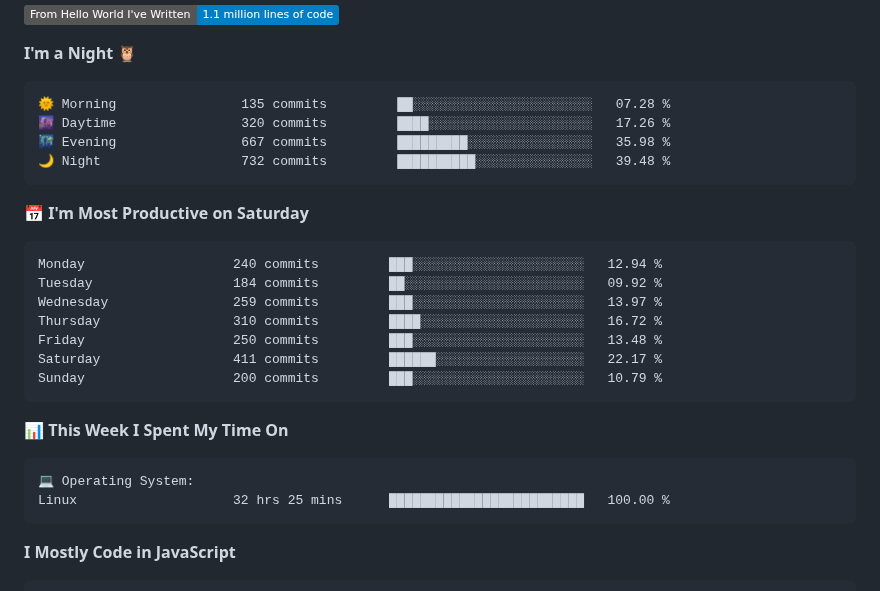
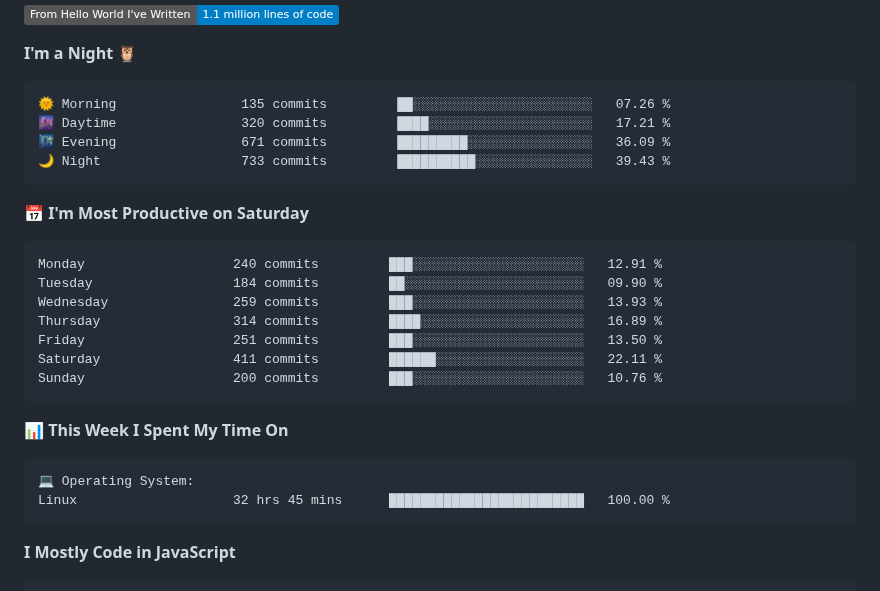
Before and after one commit to AariyanApu/aariyanapu, a Markdown page: README.md, the part around one of its changes. Rendered like a GitHub page; badges without logos.

Commit message:
Updated with Dev Metrics

````diff
--- a/README.md
+++ b/README.md
@@ -49,21 +49,21 @@
 **I'm a Night 🦉**
 
 ```text
-🌞 Morning                135 commits         ██░░░░░░░░░░░░░░░░░░░░░░░   07.28 %
-🌆 Daytime                320 commits         ████░░░░░░░░░░░░░░░░░░░░░   17.26 %
-🌃 Evening                667 commits         █████████░░░░░░░░░░░░░░░░   35.98 %
-🌙 Night                  732 commits         ██████████░░░░░░░░░░░░░░░   39.48 %
+🌞 Morning                135 commits         ██░░░░░░░░░░░░░░░░░░░░░░░   07.26 %
+🌆 Daytime                320 commits         ████░░░░░░░░░░░░░░░░░░░░░   17.21 %
+🌃 Evening                671 commits         █████████░░░░░░░░░░░░░░░░   36.09 %
+🌙 Night                  733 commits         ██████████░░░░░░░░░░░░░░░   39.43 %
 ```
 📅 **I'm Most Productive on Saturday**
 
 ```text
-Monday                   240 commits         ███░░░░░░░░░░░░░░░░░░░░░░   12.94 %
-Tuesday                  184 commits         ██░░░░░░░░░░░░░░░░░░░░░░░   09.92 %
-Wednesday                259 commits         ███░░░░░░░░░░░░░░░░░░░░░░   13.97 %
-Thursday                 310 commits         ████░░░░░░░░░░░░░░░░░░░░░   16.72 %
-Friday                   250 commits         ███░░░░░░░░░░░░░░░░░░░░░░   13.48 %
-Saturday                 411 commits         ██████░░░░░░░░░░░░░░░░░░░   22.17 %
-Sunday                   200 commits         ███░░░░░░░░░░░░░░░░░░░░░░   10.79 %
+Monday                   240 commits         ███░░░░░░░░░░░░░░░░░░░░░░   12.91 %
+Tuesday                  184 commits         ██░░░░░░░░░░░░░░░░░░░░░░░   09.90 %
+Wednesday                259 commits         ███░░░░░░░░░░░░░░░░░░░░░░   13.93 %
+Thursday                 314 commits         ████░░░░░░░░░░░░░░░░░░░░░   16.89 %
+Friday                   251 commits         ███░░░░░░░░░░░░░░░░░░░░░░   13.50 %
+Saturday                 411 commits         ██████░░░░░░░░░░░░░░░░░░░   22.11 %
+Sunday                   200 commits         ███░░░░░░░░░░░░░░░░░░░░░░   10.76 %
 ```
 
 
@@ -71,7 +71,7 @@ Sunday                   200 commits         ███░░░░░░░░
 
 ```text
 💻 Operating System:
-Linux                    32 hrs 25 mins      █████████████████████████   100.00 %
+Linux                    32 hrs 45 mins      █████████████████████████   100.00 %
 ```
 
 **I Mostly Code in JavaScript**
````
Also changed, not shown: other parts of README.md (+1 -1 lines).
